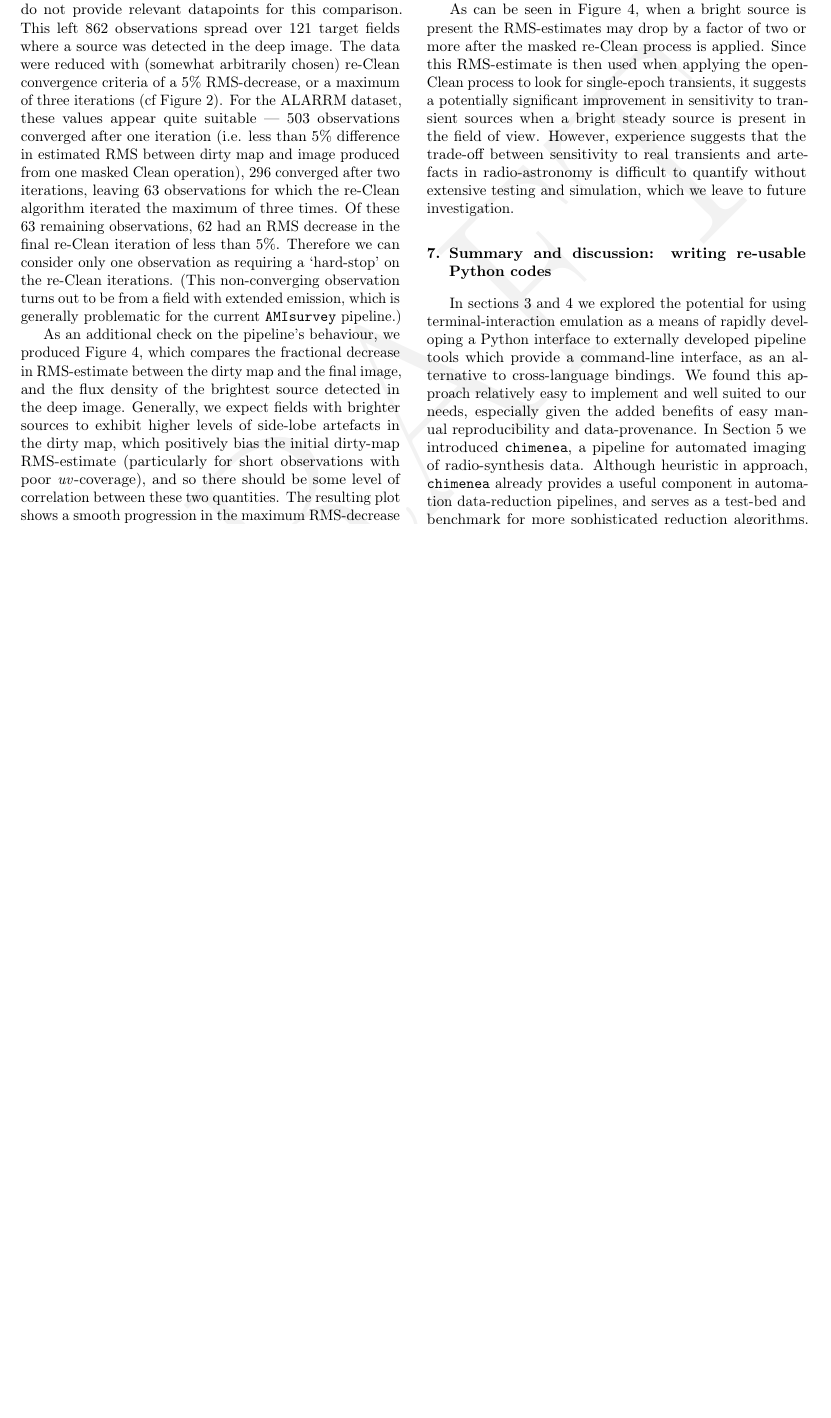
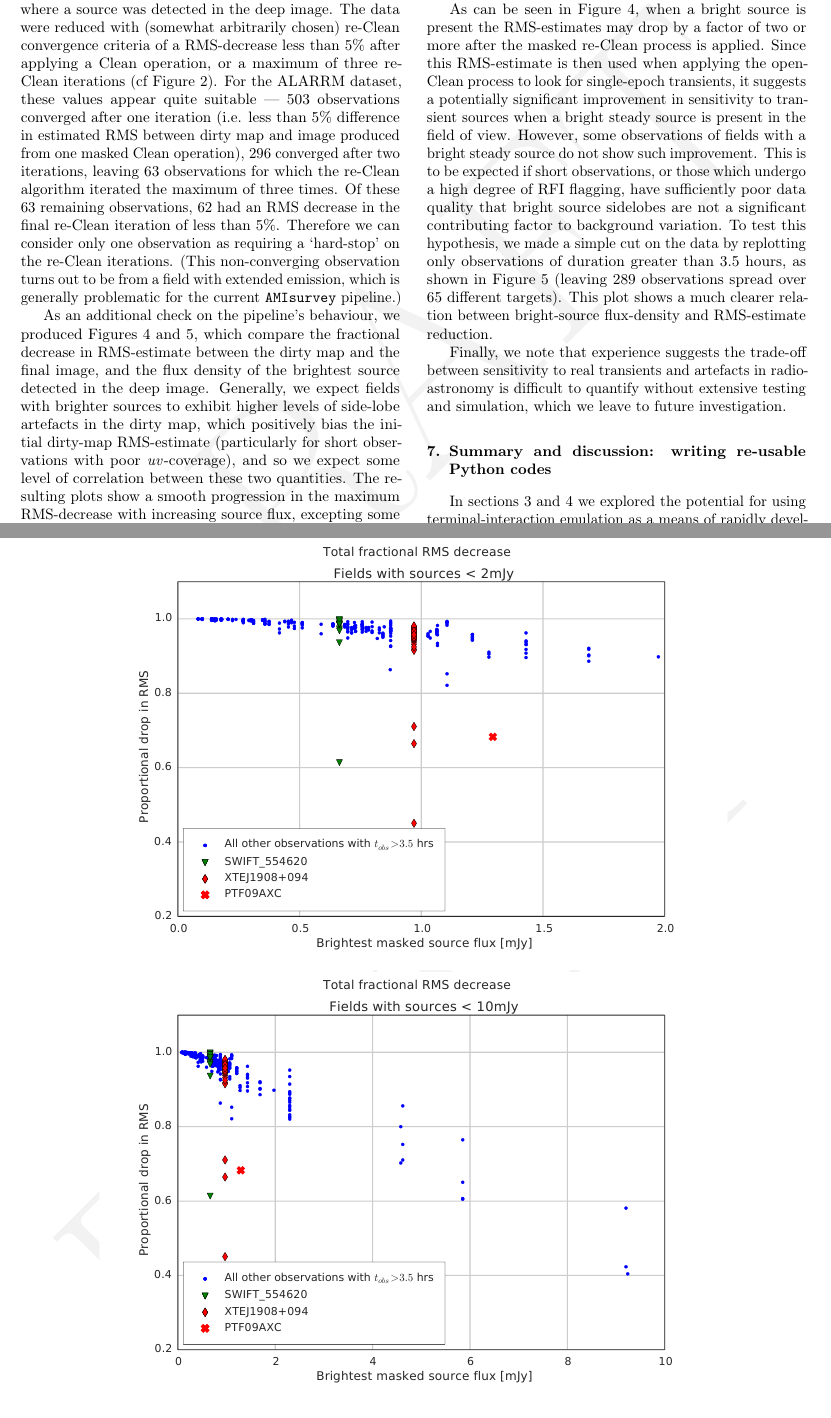
Before and after one commit to timstaley/automated-radio-imaging-paper, a LaTeX paper (manuscript/automated_radio_reduction.tex): part of page 10 of 13 before the commit and two parts of pages 10 and 12 of 15 after it, the two joined at a grey line, cut so that both start at the same text, the shorter picture padded with empty space. Compiled offline with pdfLaTeX.

Commit message:
Updated figures and write-up

```diff
--- a/manuscript/automated_radio_reduction.tex
+++ b/manuscript/automated_radio_reduction.tex
@@ -445,16 +445,16 @@ The metadata associated with these reductions were then analysed to confirm that
 
 The first step of the analysis was to exclude any fields of view for which no sources were detected in the concatenated deep-image at the 5.5 sigma level --- these fields have only a single open Clean operation performed at each epoch, based on the RMS estimated in the dirty map, and so do not provide relevant datapoints for this comparison.
 This left 862 observations spread over 121 target fields where a source was detected in the deep image.
-The data were reduced with (somewhat arbitrarily chosen) re-Clean convergence criteria of a 5\% RMS-decrease, or a maximum of three iterations (cf Figure~\ref{fig:reclean}).
+The data were reduced with (somewhat arbitrarily chosen) re-Clean convergence criteria of a RMS-decrease less than 5\% after applying a Clean operation, or a maximum of three re-Clean iterations (cf Figure~\ref{fig:reclean}).
 For the ALARRM dataset, these values appear quite suitable --- 503 observations converged after one iteration (i.e. less than 5\% difference in estimated RMS between dirty map and image produced from one masked Clean operation), 296 converged after two iterations, leaving 63 observations for which the re-Clean algorithm iterated the maximum of three times.
 Of these 63 remaining observations, 62 had an RMS decrease in the final re-Clean iteration of less than 5\%. Therefore we can consider only one observation as requiring a `hard-stop' on the re-Clean iterations.
 (This non-converging observation turns out to be from a field with extended emission, which is generally problematic for the current \texttt{AMIsurvey} pipeline.)
 
-As an additional check on the pipeline's behaviour, we produced Figure~\ref{fig:rms}, which compares the fractional decrease in RMS-estimate between the dirty map and the final image, and the flux density of the brightest source detected in the deep image.
-Generally, we expect fields with brighter sources to exhibit higher levels of side-lobe artefacts in the dirty map, which positively bias the initial dirty-map RMS-estimate (particularly for short observations with poor \textit{uv}-coverage), and so there should be some level of correlation between these two quantities.
-The resulting plot shows a smooth progression in the maximum RMS-decrease with increasing source flux, excepting some well-understood outliers:
+As an additional check on the pipeline's behaviour, we produced Figures~\ref{fig:rms}~and~\ref{fig:rms_long_duration}, which compare the fractional decrease in RMS-estimate between the dirty map and the final image, and the flux density of the brightest source detected in the deep image.
+Generally, we expect fields with brighter sources to exhibit higher levels of side-lobe artefacts in the dirty map, which positively bias the initial dirty-map RMS-estimate (particularly for short observations with poor \textit{uv}-coverage), and so we expect some level of correlation between these two quantities.
+The resulting plots show a smooth progression in the maximum RMS-decrease with increasing source flux, excepting some well-understood outliers:
 \begin{itemize}
-   \item The observations of XTEJ908+094 are affected by a very bright out-of-field source \textit{(which?)}, which presents extended side-lobe artefacts as additional background variation in the field-of-view.
+   \item The observations of XTEJ908+094 are affected by a very bright out-of-field source, which presents extended side-lobe artefacts as additional background variation in the field-of-view.
    \item The PTF09AXC field contains extended emission and/or blended sources (which are not well suited to reduction by the automated pipeline).
    \item The observations of field SWIFT\_554620 contain a single epoch with a particularly bright source (GRB140327A in afterglow), and so this observation falls lower on the  plot than the rest of the grouping.
 \end{itemize}
@@ -462,8 +462,10 @@ In total there are 84 observations of fields with sources brighter than 10\,mJy,
 When plotted, these datapoints continue the general trend with increased scatter, but we do not consider them as suitable for automated reduction in the standard \texttt{AMIsurvey} pipeline as modified calibration settings need to be applied when a source of around 10\,mJy or brighter is in the field of view.
 
 As can be seen in Figure~\ref{fig:rms}, when a bright source is present the RMS-estimates may drop by a factor of two or more after the masked re-Clean process is applied.
-Since this RMS-estimate is then used when applying the open-Clean process to look for single-epoch transients, it suggests a potentially significant improvement in sensitivity to transient sources when a bright steady source is present in the field of view.
-However, experience suggests that the trade-off between sensitivity to real transients and artefacts in radio-astronomy is difficult to quantify without extensive testing and simulation, which we leave to future investigation.
+Since this RMS-estimate is then used when applying the open-Clean process to look for single-epoch transients, it suggests a potentially significant improvement in sensitivity to transient sources when a bright steady source is present in the field of view. However, some observations of fields with a bright steady source do not show such improvement. This is to be expected if short observations, or those which undergo a high degree of RFI flagging, have sufficiently poor data quality that bright source sidelobes are not a significant contributing factor to background variation. To test this hypothesis, we made a simple cut on the data by replotting only observations of duration greater than 3.5 hours, as shown in Figure~\ref{fig:rms_long_duration} (leaving 289 observations spread over 65 different targets). This plot shows a much clearer relation between bright-source flux-density and RMS-estimate reduction.
+
+
+Finally, we note that experience suggests the trade-off between sensitivity to real transients and artefacts in radio-astronomy is difficult to quantify without extensive testing and simulation, which we leave to future investigation.
 
 \begin{figure*}[p]
 \begin{center}
@@ -477,6 +479,19 @@ However, experience suggests that the trade-off between sensitivity to real tran
   As expected, fields with brighter sources in view often have more drastically reduced RMS levels than fields with only faint sources.
   A few outliers (overplotted in red and green) buck this trend, for well understood reasons --- details in text.
   Upper and lower sub-plots depict the same data but with different limits on plotting region applied, to give more clarity in the densely populated upper-left region.
+}
+\end{center}
+\end{figure*}
+
+\begin{figure*}[p]
+\begin{center}
+  \includegraphics[width=0.8\textwidth]{../figures/rms_to_2mjy_4hrs}
+  \includegraphics[width=0.8\textwidth]{../figures/rms_to_10mjy_4hrs}
+%   \captionsetup{singlelinecheck=off}
+  \caption[Fractional RMS decrease vs. brightest source flux for long-duration observations]{%
+  \label{fig:rms_long_duration}
+  As Figure~\ref{fig:rms}, but this time only observations of duration 3.5 hours or greater (typically 4 hours) are plotted.
+  With the short-duration observations removed, the plots show a clearer relation between the flux-density level of the brightest source in the field, and the RMS-estimation improvement gained by applying an iterative Clean process.
 }
 \end{center}
 \end{figure*}
```
Also changed, not shown: CMakeLists.txt (+0 -13 lines), figures/rms_to_10mjy.pdf, figures/rms_to_10mjy_4hrs.pdf (added), figures/rms_to_2mjy.pdf, figures/rms_to_2mjy_4hrs.pdf (added), manuscript/automated_radio_reduction.tex (20 more changed lines).
